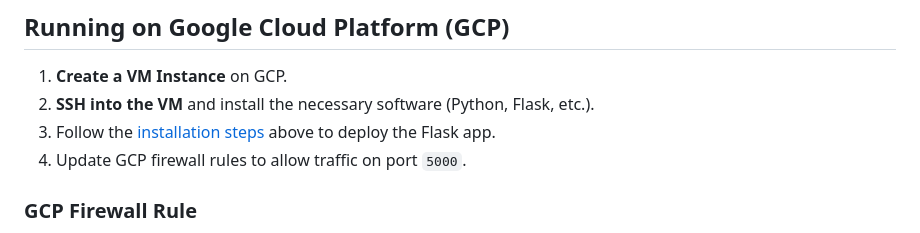
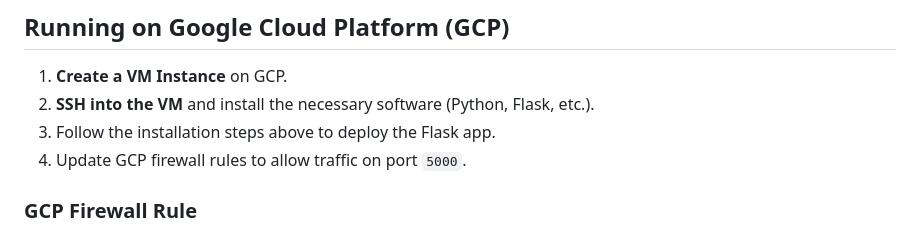
Before and after one commit to ashutosh15shukla/vcc-group-project, a Markdown page: README.md, the part around the change. GitHub-like rendering.

```diff
--- a/README.md
+++ b/README.md
@@ -92,7 +92,7 @@ You can activate the following cheat codes by typing the sequences in the browse
 
 1. **Create a VM Instance** on GCP.
 2. **SSH into the VM** and install the necessary software (Python, Flask, etc.).
-3. Follow the [installation steps](#installation) above to deploy the Flask app.
+3. Follow the installation steps above to deploy the Flask app.
 4. Update GCP firewall rules to allow traffic on port `5000`.
 
 ### GCP Firewall Rule
```
